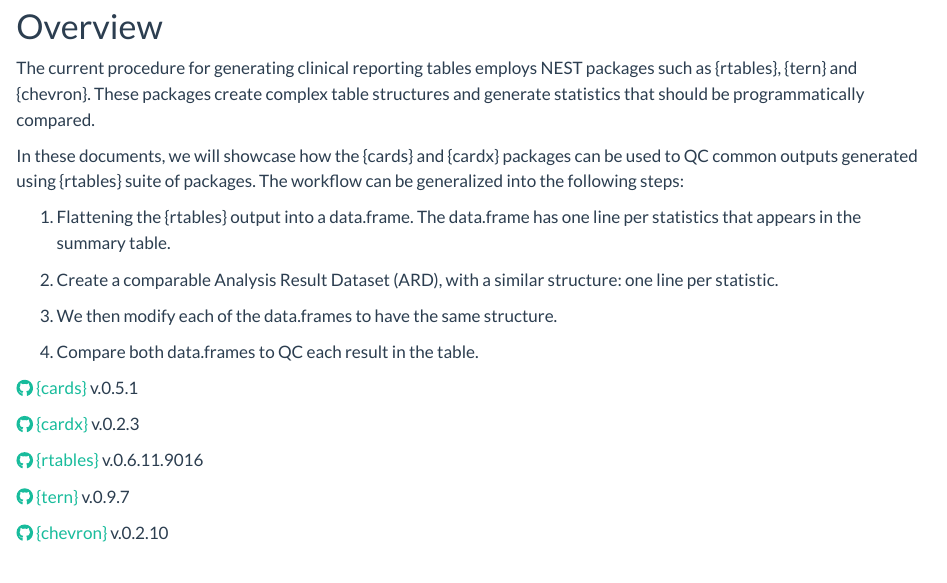
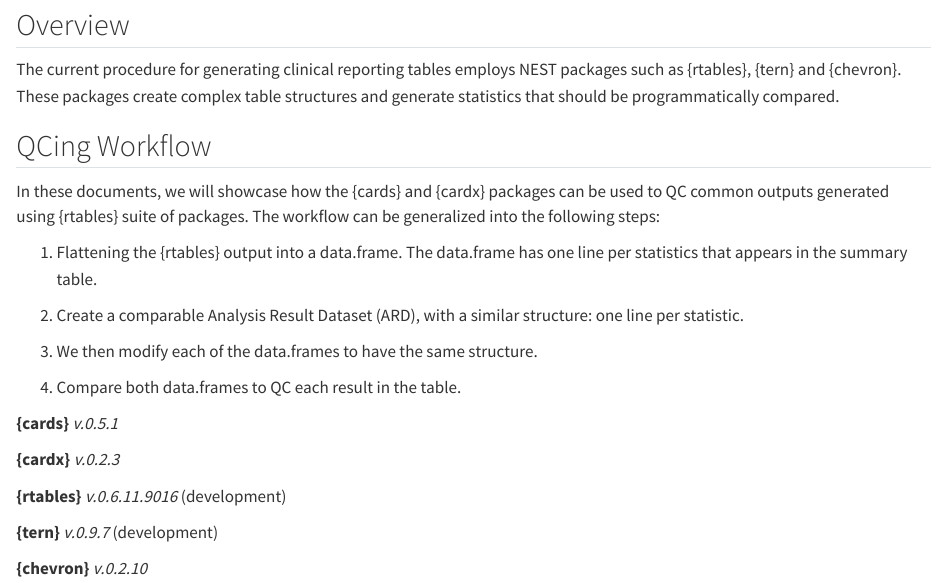
Before and after one commit to insightsengineering/ard-catalog, a Quarto document (index.qmd): the page in a window 1100 px wide, from 120 px down. Rendered offline with R 4.5, knitr and Pandoc in place of Quarto, with nearby package versions.

Commit message:
update website aesthetic, add theme file.

```diff
--- a/_quarto.yml
+++ b/_quarto.yml
@@ -15,8 +15,10 @@ website:
 
   page-footer:
     left: "This page is built with ❤️ and [Quarto](https://quarto.org/)."
+    background: "#99B1C6"
 
   sidebar:
+    background: "#99B1C6"
     logo: "images/ard-c-logo.png"
     pinned: true
     align: center
@@ -42,5 +44,8 @@ website:
 
 format:
   html:
-    theme: flatly
+    theme: [cosmo, theme.scss]
+    mainfont: "Atkinson Hyperlegible"
+    highlight-style: a11y
+
 editor: source
--- a/index.qmd
+++ b/index.qmd
@@ -5,12 +5,14 @@ editor:
   markdown:
     wrap: 72
 ---
-# Overview
+## Overview
 
 The current procedure for generating clinical reporting tables employs
 NEST packages such as {rtables}, {tern} and {chevron}. These packages
 create complex table structures and generate statistics that should be
 programmatically compared.
+
+## QCing Workflow
 
 In these documents, we will showcase how the {cards} and {cardx}
 packages can be used to QC common outputs generated using {rtables}
@@ -27,17 +29,12 @@ steps:
 
 4.  Compare both data.frames to QC each result in the table.
 
-[`r fontawesome::fa("github")`
-{cards}](https://github.com/insightsengineering/cards) v.0.5.1
+**{cards}** *v.0.5.1*
 
-[`r fontawesome::fa("github")`
-{cardx}](https://github.com/insightsengineering/cardx) v.0.2.3
+**{cardx}** *v.0.2.3*
 
-[`r fontawesome::fa("github")`
-{rtables}](https://github.com/insightsengineering/rtables) v.0.6.11.9016
+**{rtables}** *v.0.6.11.9016* (development)
 
-[`r fontawesome::fa("github")`
-{tern}](https://github.com/insightsengineering/tern) v.0.9.7
+**{tern}** *v.0.9.7* (development)
 
-[`r fontawesome::fa("github")`
-{chevron}](https://github.com/insightsengineering/chevron) v.0.2.10
+**{chevron}** *v.0.2.10*
--- /dev/null
+++ b/theme.scss
@@ -0,0 +1,7 @@
+/*-- scss:defaults --*/
+
+@import 'https://fonts.googleapis.com/css2?family=Atkinson+Hyperlegible&display=swap';
+
+$font-family: "Atkinson Hyperlegible", sans-serif;
+
+/*-- scss:rules --*/
```
